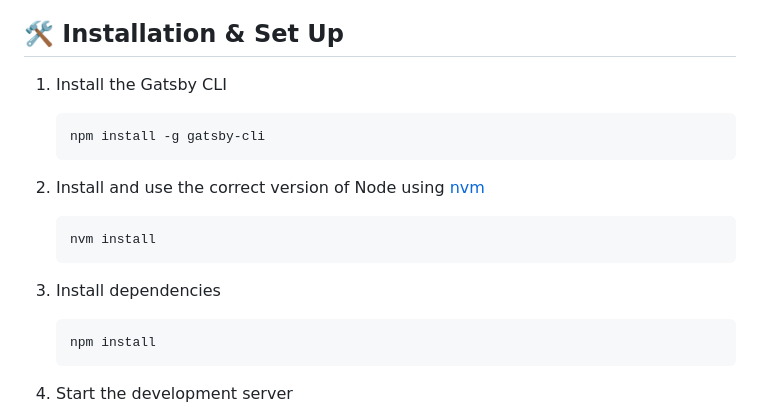
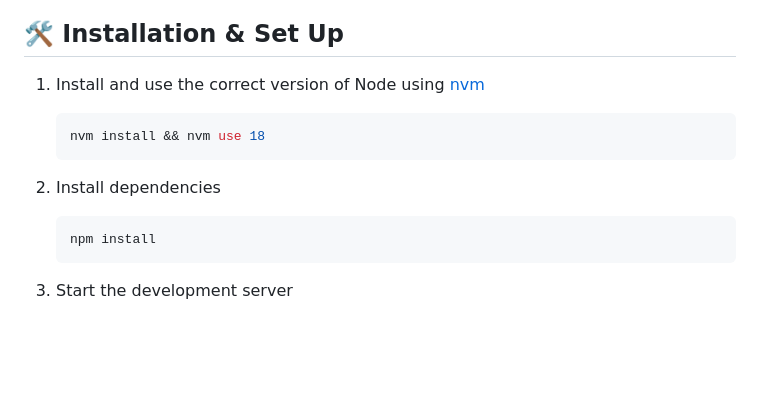
Before and after one commit to hirako2000/tttow-reinforcement-learning, a Markdown page: README.md, the part around the change. Drawn GitHub-style; blank space fills up the shorter version.

````diff
--- a/README.md
+++ b/README.md
@@ -66,19 +66,13 @@ OK, DOkey
 
 ## 🛠 Installation & Set Up
 
-1. Install the Gatsby CLI
+1. Install and use the correct version of Node using [nvm](https://github.com/nvm-sh/nvm)
 
    ```sh
-   npm install -g gatsby-cli
+   nvm install && nvm use 18
    ```
 
-2. Install and use the correct version of Node using [nvm](https://github.com/nvm-sh/nvm)
-
-   ```sh
-   nvm install
-   ```
-
-3. Install dependencies
+2. Install dependencies
 
    ```sh
    npm install
````
